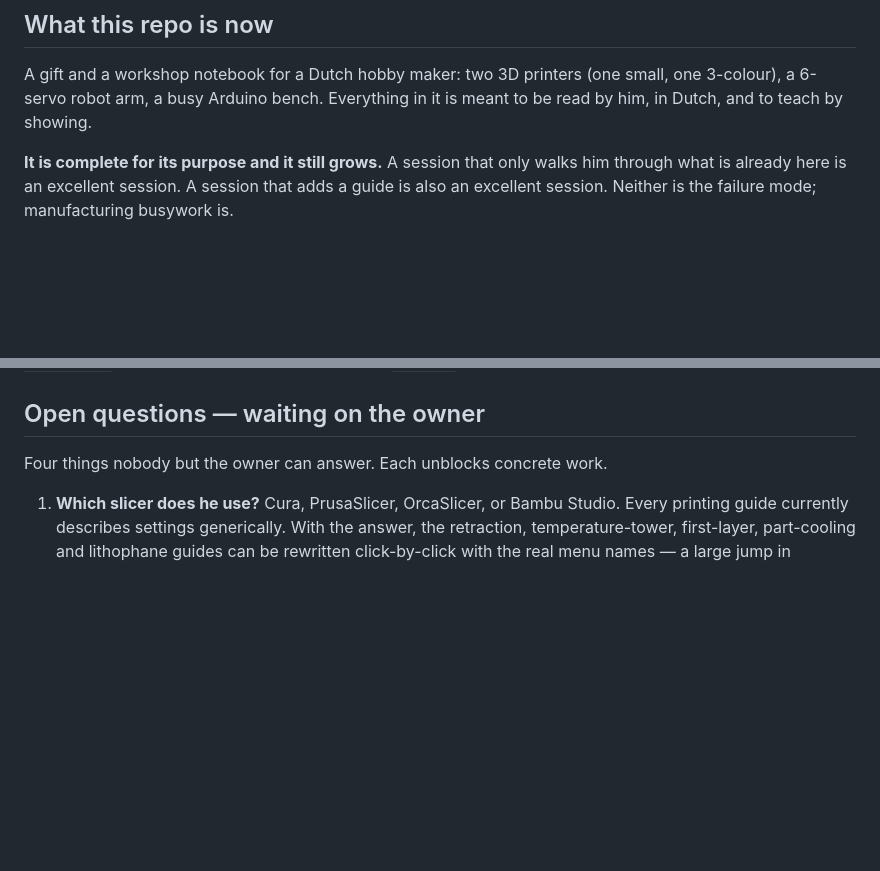
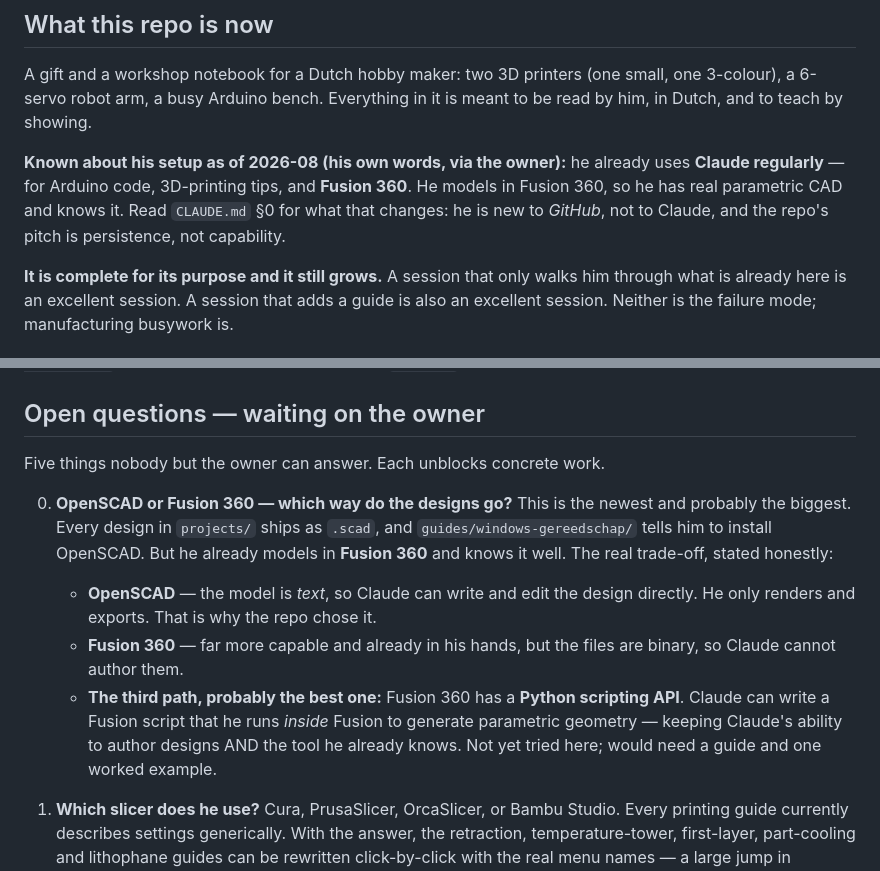
Before and after one commit to menno420/curious-research, a Markdown page: docs/current-state.md, 2 parts joined by grey strips. GitHub-like rendering; blank space fills up the shorter version.

Commit message:
Record what he already uses — and that he is not new to Claude (#59)
Two corrections from his own words (relayed by the owner, 2026-08).

1. HE ALREADY USES CLAUDE, weekly, for Arduino code, 3D-printing tips and
   Fusion 360. The repo has been quietly framed around showing him what
   Claude can do. He knows. He is new to GITHUB, not to Claude.

   That changes the pitch entirely. The thing that is actually news to him
   is persistence: right now every good answer he gets dies with the chat
   window. That is what this repo is for, and it is the only part he has
   not already got.

2. HE MODELS IN FUSION 360. Every design in projects/ ships as .scad and
   windows-gereedschap tells him to install OpenSCAD - a tool he does not
   need for its own sake when he already has real parametric CAD and knows
   it.

   Filed as open question 0 rather than acted on, because the trade-off is
   genuine: OpenSCAD is text so Claude can author it; Fusion is binary so
   Claude cannot. The third path is the interesting one and is untried
   here - Fusion 360 has a Python scripting API, so Claude could write a
   script he runs inside Fusion. That would keep both halves. It needs a
   decision and a worked example before anything is rewritten.

No name, no identity, no personal data - tools and interests only, per
CLAUDE.md section 2.


Claude-Session: https://claude.ai/code/session_017iRYcFMScuGLF8jnDv47vF

Co-authored-by: Claude <noreply@anthropic.com>

```diff
--- a/docs/current-state.md
+++ b/docs/current-state.md
@@ -12,6 +12,12 @@ here, and what is still open.
 A gift and a workshop notebook for a Dutch hobby maker: two 3D printers (one small, one
 3-colour), a 6-servo robot arm, a busy Arduino bench. Everything in it is meant to be read
 by him, in Dutch, and to teach by showing.
+
+**Known about his setup as of 2026-08 (his own words, via the owner):** he already uses
+**Claude regularly** — for Arduino code, 3D-printing tips, and **Fusion 360**. He models in
+Fusion 360, so he has real parametric CAD and knows it. Read `CLAUDE.md` §0 for what that
+changes: he is new to *GitHub*, not to Claude, and the repo's pitch is persistence, not
+capability.
 
 **It is complete for its purpose and it still grows.** A session that only walks him through
 what is already here is an excellent session. A session that adds a guide is also an
@@ -106,7 +112,20 @@ every PR pending forever. `auto-merge-enabler.yml` arms GitHub-native auto-merge
 
 ## Open questions — waiting on the owner
 
-Four things nobody but the owner can answer. Each unblocks concrete work.
+Five things nobody but the owner can answer. Each unblocks concrete work.
+
+0. **OpenSCAD or Fusion 360 — which way do the designs go?** This is the newest and probably
+   the biggest. Every design in `projects/` ships as `.scad`, and
+   `guides/windows-gereedschap/` tells him to install OpenSCAD. But he already models in
+   **Fusion 360** and knows it well. The real trade-off, stated honestly:
+   - **OpenSCAD** — the model is *text*, so Claude can write and edit the design directly.
+     He only renders and exports. That is why the repo chose it.
+   - **Fusion 360** — far more capable and already in his hands, but the files are binary,
+     so Claude cannot author them.
+   - **The third path, probably the best one:** Fusion 360 has a **Python scripting API**.
+     Claude can write a Fusion script that he runs *inside* Fusion to generate parametric
+     geometry — keeping Claude's ability to author designs AND the tool he already knows.
+     Not yet tried here; would need a guide and one worked example.
 
 1. **Which slicer does he use?** Cura, PrusaSlicer, OrcaSlicer, or Bambu Studio. Every
    printing guide currently describes settings generically. With the answer, the retraction,
```
Also changed, not shown: CLAUDE.md (+2 -0 lines).
